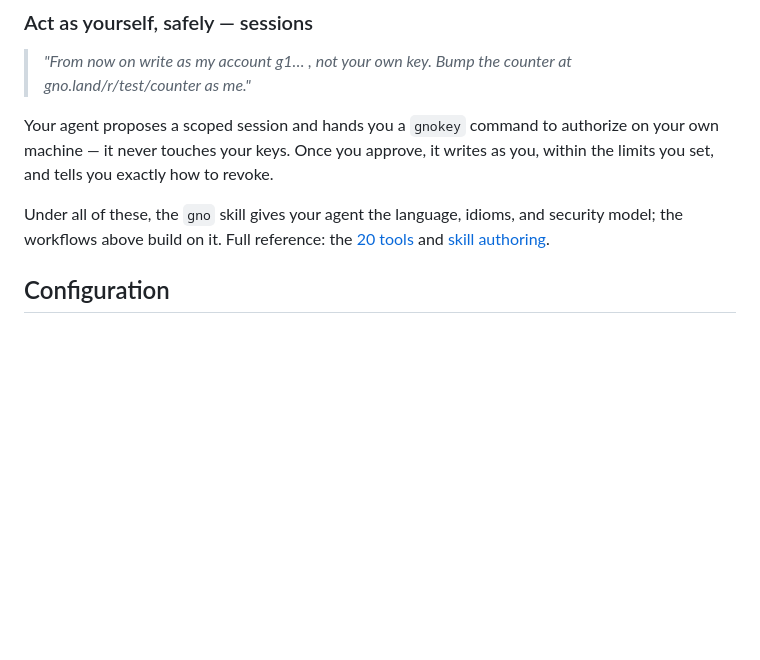
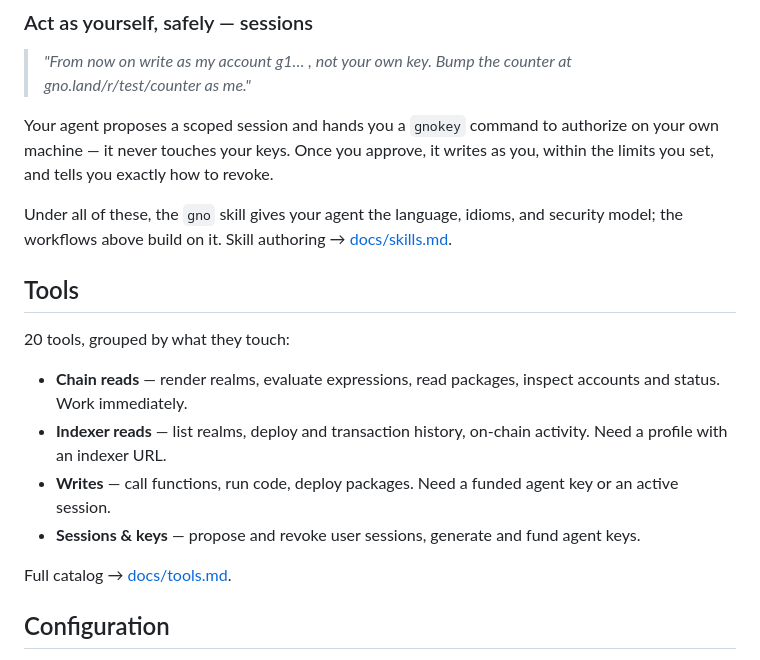
Before and after one commit to gnoverse/gno-mcp, a Markdown page: README.md, the part around the change. GitHub-like rendering; blank space fills up the shorter version.

Commit message:
docs(readme): restore the Tools section alongside "What you can do"
They serve different readers: "What you can do" is the narrative for newcomers;
the Tools breakdown is an at-a-glance capability map for advanced users. Keep both.

```diff
--- a/README.md
+++ b/README.md
@@ -75,7 +75,18 @@ Classifies the error, reproduces it cheaply without broadcasting, applies the fi
 
 Your agent proposes a scoped session and hands you a `gnokey` command to authorize on your own machine — it never touches your keys. Once you approve, it writes as you, within the limits you set, and tells you exactly how to revoke.
 
-Under all of these, the `gno` skill gives your agent the language, idioms, and security model; the workflows above build on it. Full reference: the [20 tools](docs/tools.md) and [skill authoring](docs/skills.md).
+Under all of these, the `gno` skill gives your agent the language, idioms, and security model; the workflows above build on it. Skill authoring → [docs/skills.md](docs/skills.md).
+
+## Tools
+
+20 tools, grouped by what they touch:
+
+- **Chain reads** — render realms, evaluate expressions, read packages, inspect accounts and status. Work immediately.
+- **Indexer reads** — list realms, deploy and transaction history, on-chain activity. Need a profile with an indexer URL.
+- **Writes** — call functions, run code, deploy packages. Need a funded agent key or an active session.
+- **Sessions & keys** — propose and revoke user sessions, generate and fund agent keys.
+
+Full catalog → [docs/tools.md](docs/tools.md).
 
 ## Configuration
 
```
